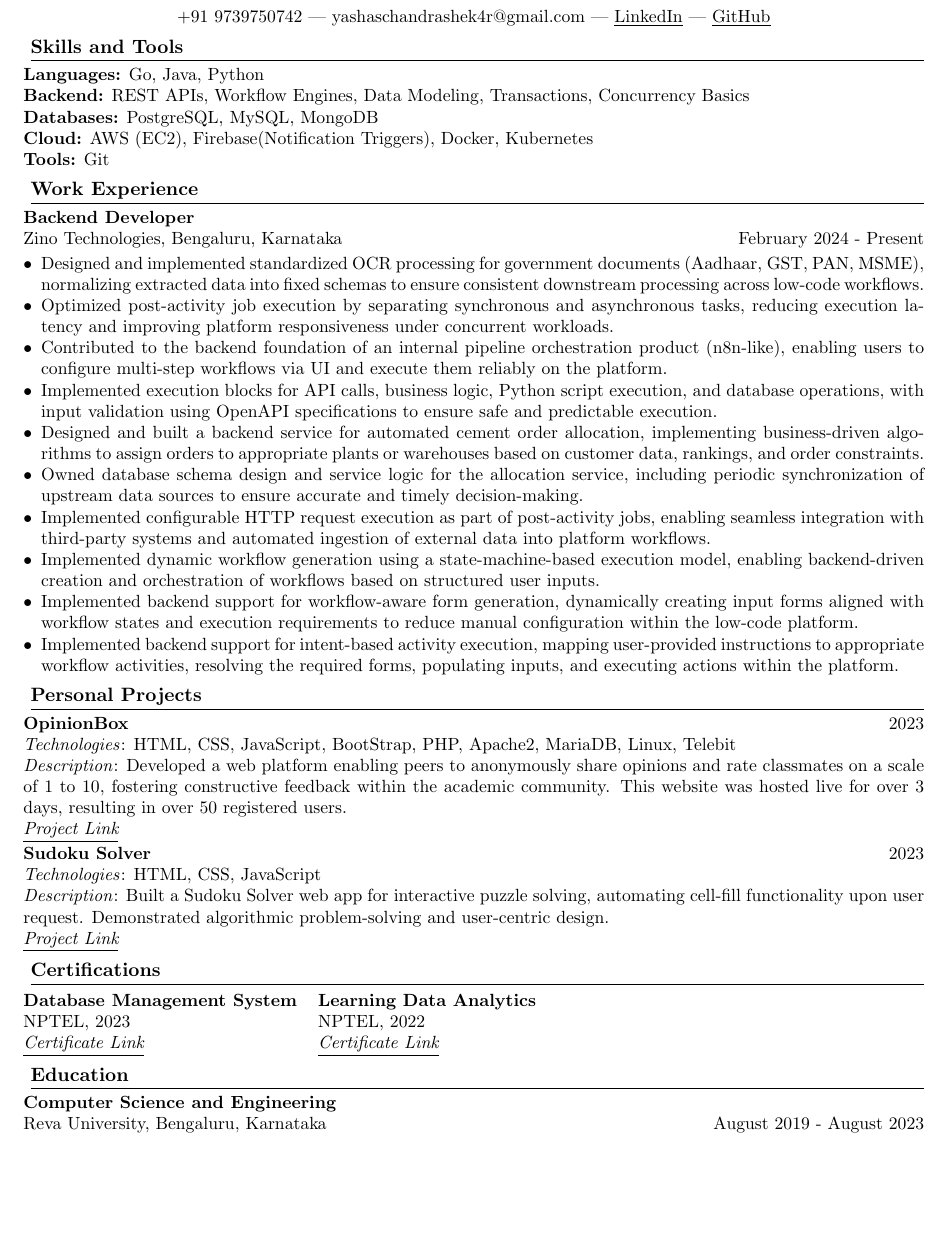
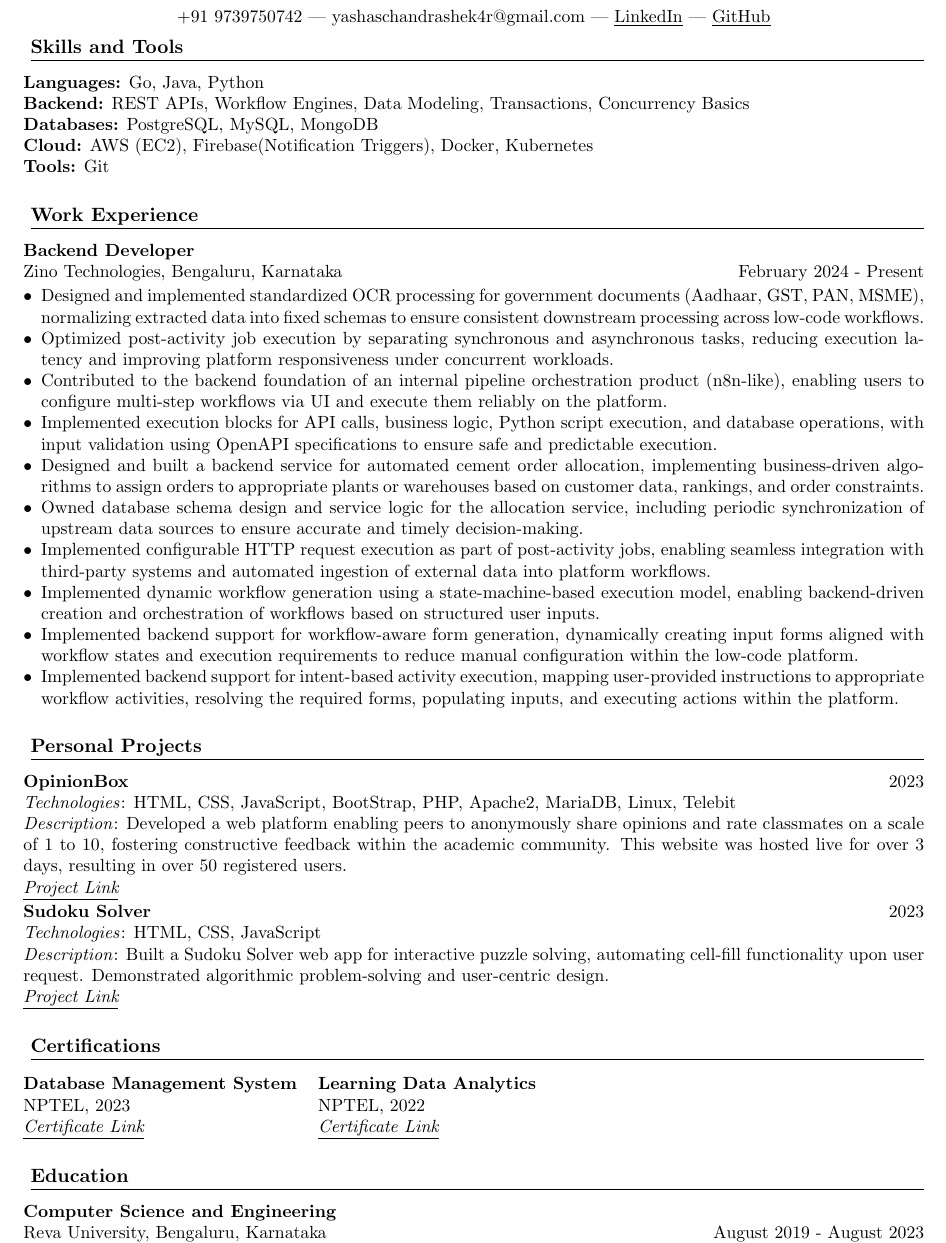
Before and after one commit to yashasc2k1/yashasc2k1.github.io, a LaTeX CV (Resume/resume.tex): part of the page, cut so that both start at the same text, the shorter picture padded with empty space. Compiled offline with pdfLaTeX.

Commit message:
spacing added for resume

```diff
--- a/Resume/resume.tex
+++ b/Resume/resume.tex
@@ -12,7 +12,7 @@
 \setlist[itemize]{leftmargin=0.5em, itemsep=1pt, topsep=1pt}
 
 % Reduce spacing between sections
-\titlespacing{\section}{4pt}{*1}{*1}
+\titlespacing{\section}{4pt}{*1}{*2}
 
 % Reduce spacing within lists
 \setlength{\parskip}{2pt}
@@ -49,7 +49,7 @@
 \textbf{Databases:} PostgreSQL, MySQL, MongoDB \\
 \textbf{Cloud:} AWS (EC2), Firebase(Notification Triggers), Docker, Kubernetes \\
 \textbf{Tools:} Git
-
+\vspace{10pt}
 
 % Experience
 \section*{Work Experience}
@@ -88,7 +88,7 @@ Zino Technologies, Bengaluru, Karnataka \hfill February 2024 - Present
     %    \item Integrated VAPI AI into the low-code platform, enabling configurable voice interactions and activity execution based on conversation context.
     %\end{itemize}
 \end{itemize}
-
+\vspace{10pt}
 
 % Personal Projects
 \section*{Personal Projects}
@@ -102,7 +102,7 @@ Zino Technologies, Bengaluru, Karnataka \hfill February 2024 - Present
 \textit{Technologies}: HTML, CSS, JavaScript \\
 \textit{Description}: Built a Sudoku Solver web app for interactive puzzle solving, automating cell-fill functionality upon user request. Demonstrated algorithmic problem-solving and user-centric design. \\
 \textit{\href{https://yashasc2k1.github.io/SudokuSolver}{\underline{Project Link}}}
-
+\vspace{10pt}
 %\textbf{Knee OsteoArthritis Detection using CNN} (Team Project) \hfill 2022-2023 \\
 %\textit{Technologies}: Python, CNN, HTML, CSS, JavaScript \\
 %\textit{Description}: Developed a CNN-based system for knee osteoarthritis prediction using X-ray images. The model evaluates the severity on a 5-scale metric when users upload their knee X-ray images. Recognized with the Best Outgoing Project award at Reva University. \\
@@ -135,6 +135,7 @@ Zino Technologies, Bengaluru, Karnataka \hfill February 2024 - Present
     \textit{\href{https://internalapp.nptel.ac.in/noc/Ecertificate/?q=NPTEL23CS41S1422070903136655}{\underline{Certificate Link}}} &
     \textit{\href{https://archive.nptel.ac.in/noc/Ecertificate/?q=NPTEL22GE26S3394039710215318}{\underline{Certificate Link}}}
 \end{tabular}
+\vspace{10pt}
 
 % Education
 \section*{Education}
```
Also changed, not shown: Resume/resume.pdf, 2 other files.
